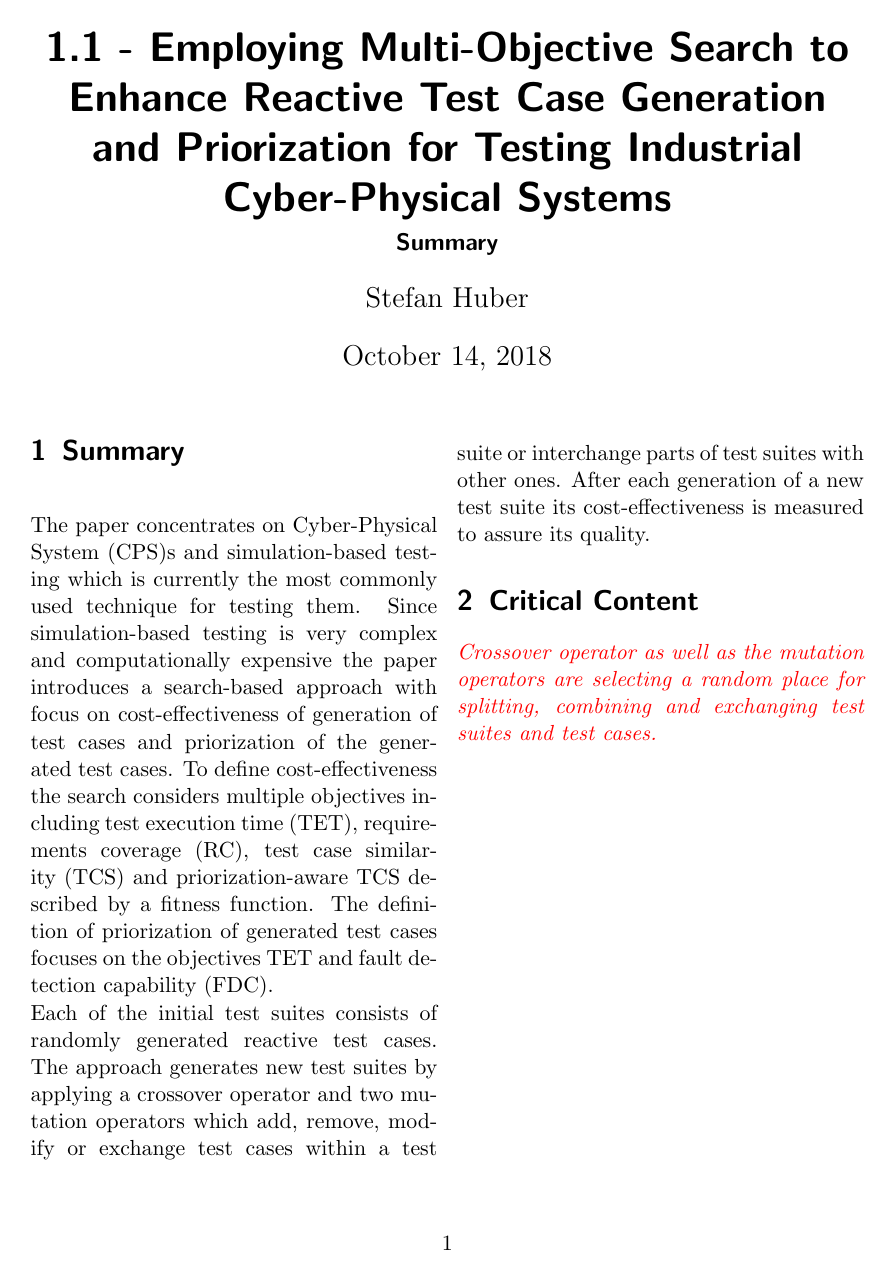
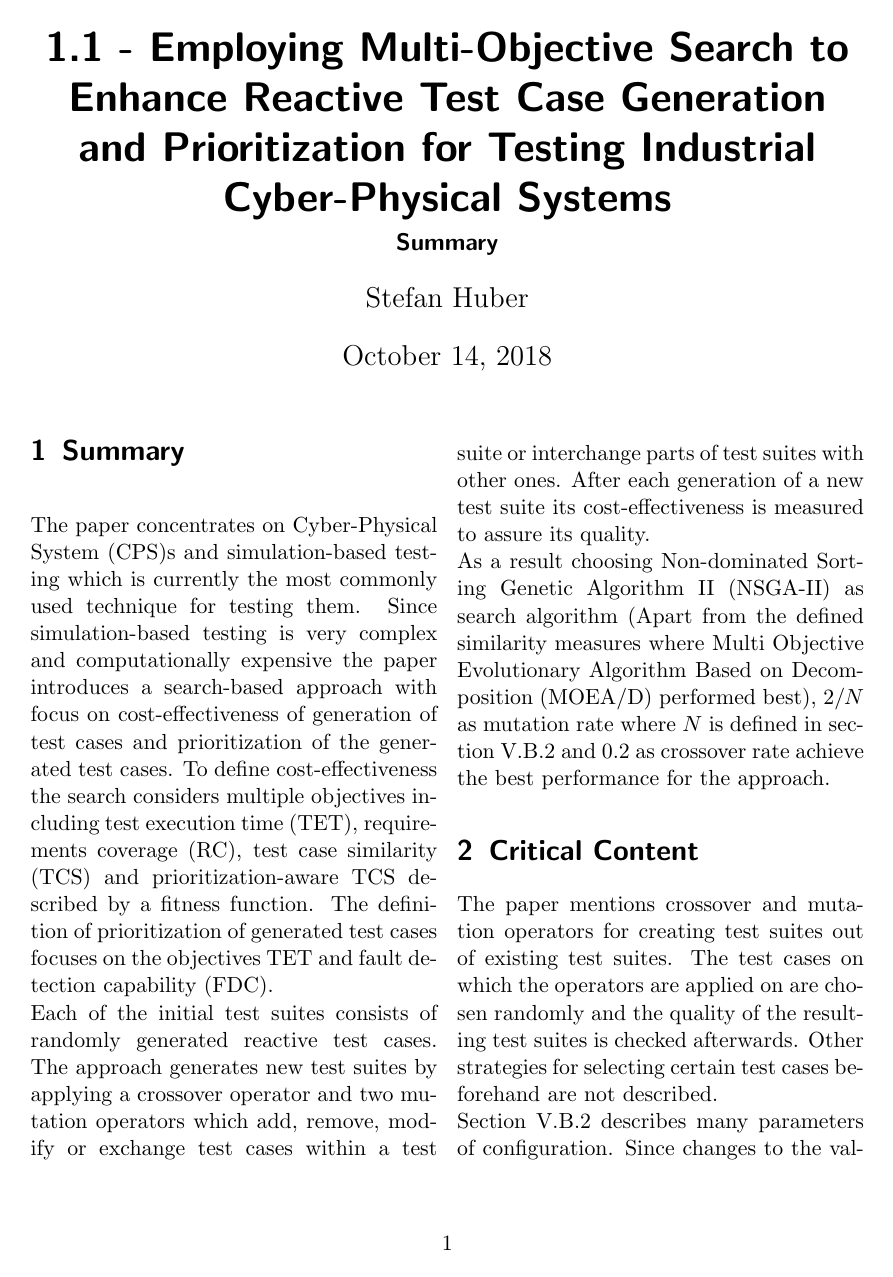
Before and after one commit to TrackerSB/SeminarTestingAutonomousCars, a LaTeX document (papers/01 - Search/11_summary.tex): page 1 of 2 before the commit and page 1 of 3 after it. Compiled offline with pdfLaTeX.

Commit message:
paper: Extend summary of paper 1.1

```diff
--- a/papers/01 - Search/11_summary.tex
+++ b/papers/01 - Search/11_summary.tex
@@ -6,12 +6,14 @@
 \usepackage[printonlyused]{acronym}
 \usepackage{booktabs}
 \usepackage{tabularx}
+\usepackage{url}
 \usepackage{xcolor}
 
 \newcommand{\tableheadline}[1]{\textbf{#1}}
 \newcommand{\draft}[1]{\textcolor{red}{\textit{#1}}}
+\newcommand{\eg}{e.\,g.}
 
-\title{1.1 - Employing Multi-Objective Search to Enhance Reactive Test Case Generation and Priorization for Testing Industrial Cyber-Physical Systems}
+\title{1.1 - Employing Multi-Objective Search to Enhance Reactive Test Case Generation and Prioritization for Testing Industrial Cyber-Physical Systems}
 \subtitle{Summary}
 \author{Stefan Huber}
 
@@ -21,17 +23,23 @@
 
 \section{Summary}
 The paper concentrates on \ac{CPS}s and simulation-based testing which is currently the most commonly used technique for testing them.
-Since simulation-based testing is very complex and computationally expensive the paper introduces a search-based approach with focus on cost-effectiveness of generation of test cases and priorization of the generated test cases.
-To define cost-effectiveness the search considers multiple objectives including \ac{TET}, \ac{RC}, \ac{TCS} and priorization-aware \ac{TCS} described by a fitness function.
-The definition of priorization of generated test cases focuses on the objectives \ac{TET} and \ac{FDC}.\\
+Since simulation-based testing is very complex and computationally expensive the paper introduces a search-based approach with focus on cost-effectiveness of generation of test cases and prioritization of the generated test cases.
+To define cost-effectiveness the search considers multiple objectives including \ac{TET}, \ac{RC}, \ac{TCS} and prioritization-aware \ac{TCS} described by a fitness function.
+The definition of prioritization of generated test cases focuses on the objectives \ac{TET} and \ac{FDC}.\\
 %The paper describes theses objectives as follows:\\
 %The \ac{RC} is the number of requirements covered by a test suite divided by the total number of requirements of a \ac{CPS}.
 %[The other objects]
 Each of the initial test suites consists of randomly generated reactive test cases.
 The approach generates new test suites  by applying a crossover operator and two mutation operators which add, remove, modify or exchange test cases within a test suite or interchange parts of test suites with other ones.
-After each generation of a new test suite its cost-effectiveness is measured to assure its quality.
+After each generation of a new test suite its cost-effectiveness is measured to assure its quality.\\
+As a result choosing \ac{NSGA-II} as search algorithm (Apart from the defined similarity measures where \ac{MOEA/D} performed best), \(2/N\) as mutation rate where \(N\) is defined in section V.B.2 and 0.2 as crossover rate achieve the best performance for the approach.
+
 
 \section{Critical Content}
 % Where is the paper not accurate?
 % Problems not tackled?
-\draft{Crossover operator as well as the mutation operators are selecting a random place for splitting, combining and exchanging test suites and test cases.}\\
+The paper mentions crossover and mutation operators for creating test suites out of existing test suites.
+The test cases on which the operators are applied on are chosen randomly and the quality of the resulting test suites is checked afterwards.
+Other strategies for selecting certain test cases beforehand are not described.\\
+Section V.B.2 describes many parameters of configuration.
+Since changes to the values of the parameters influence the performance of the algorithms justified value are used (Section V.E).
@@ -60,6 +69,8 @@ After each generation of a new test suite its cost-effectiveness is measured to
 \begin{acronym}
     \acro{CPS}{Cyber-Physical System}
     \acro{FDC}{fault detection capability}
+    \acro{MOEA/D}{Multi Objective Evolutionary Algorithm Based on Decomposition}
+    \acro{NSGA-II}{Non-dominated Sorting Genetic Algorithm II}
     \acro{RC}{requirements coverage}
     \acro{TCS}{test case similarity}
     \acro{TET}{test execution time}
```
Also changed, not shown: papers/01 - Search/11_summary.tex (7 more changed lines).
